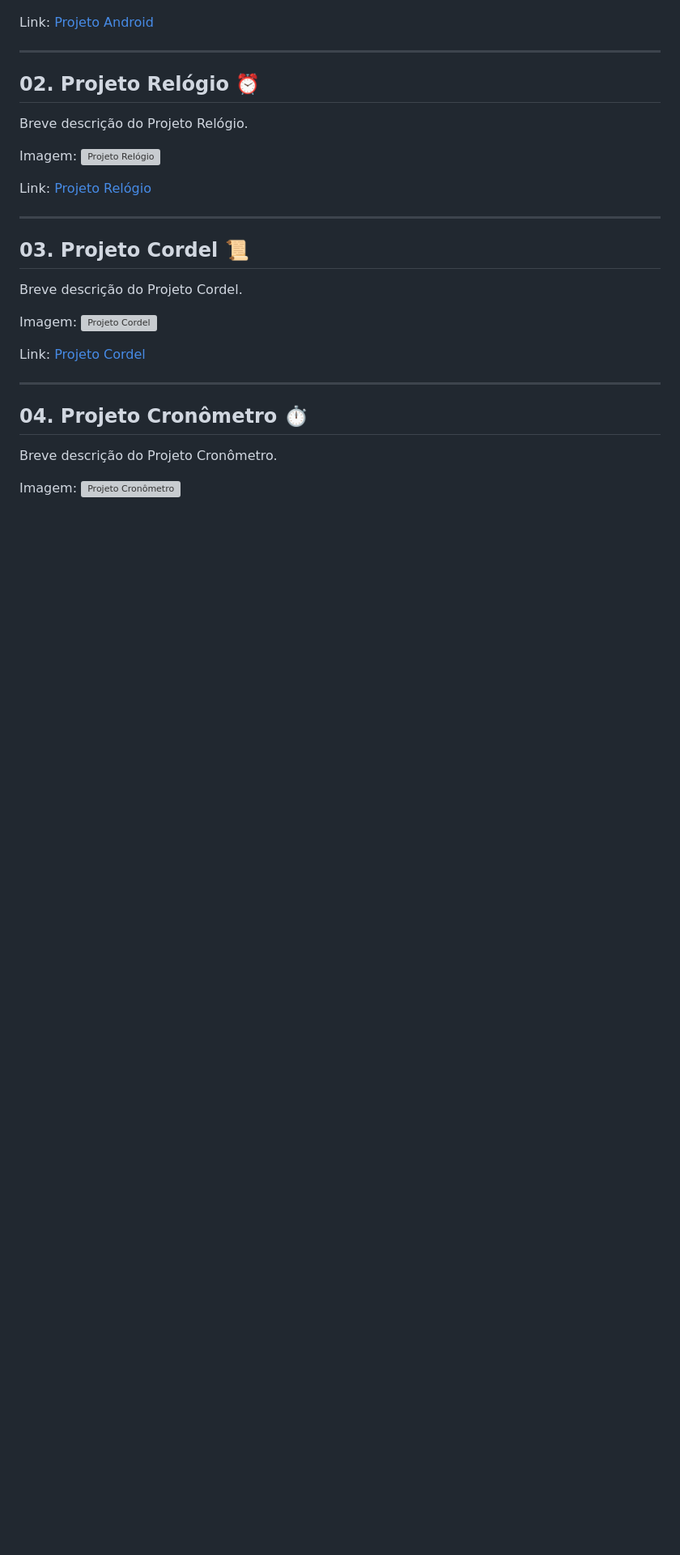
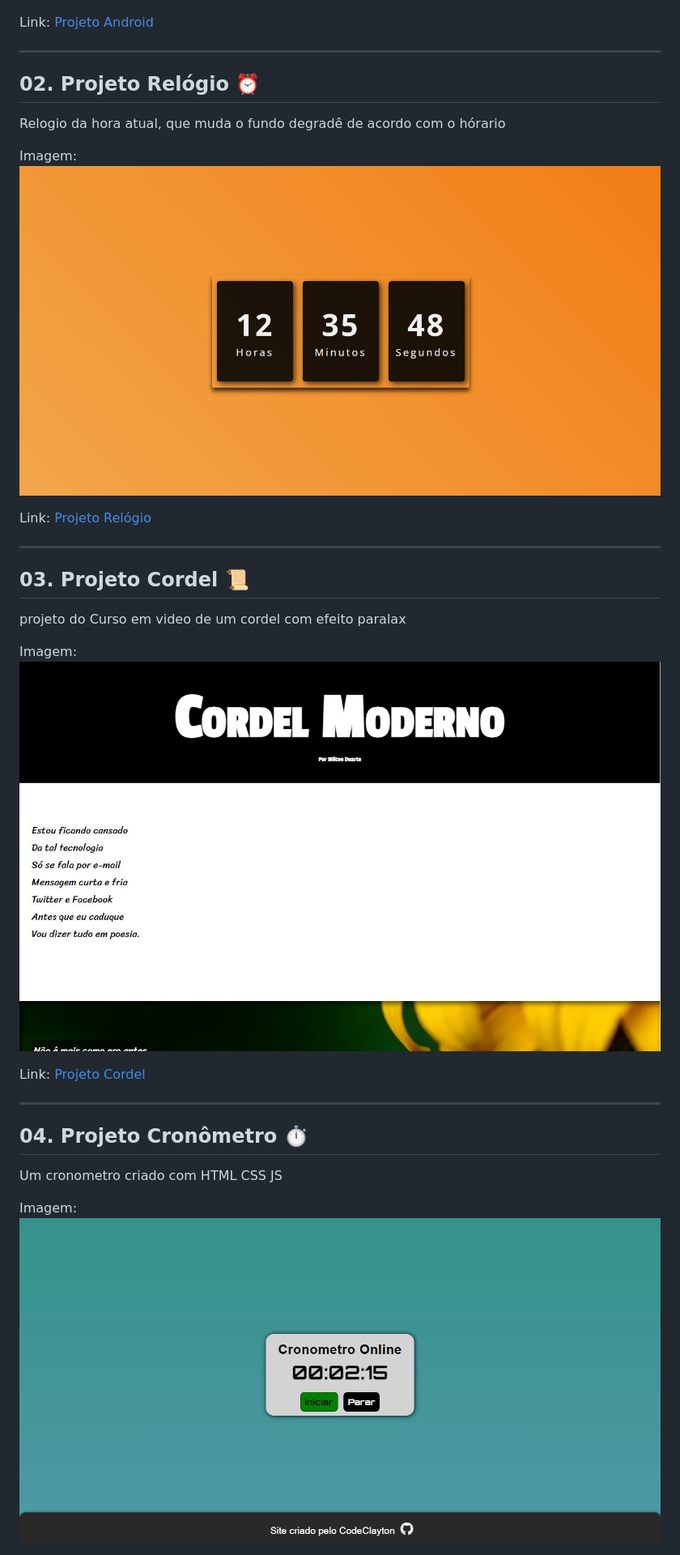
Before and after one commit to CodeClayton/Projetos-HTML-CSS-JS, a Markdown page: README.md, the part around the change printed below. Shown: that part at 81% size. Rendered like a GitHub page; pictures changed too: 02-Projeto-Relogio/Preview-Projeto-Relogio.JPG (added), 03-projeto-cordel/Preview-projeto-cordel.JPG (added), 04-projeto-cronometro/Preview-Projeto-Cronometro.JPG (added); blank space fills up the shorter version; grey boxes are pictures that could not be loaded.

```diff
--- a/README.md
+++ b/README.md
@@ -17,8 +17,8 @@ Link: [Projeto Android](https://github.com/seu-usuario/01-Projeto-Android)
 
 ## 02. Projeto Relógio ⏰
 
-Breve descrição do Projeto Relógio.
+Relogio da hora atual, que muda o fundo degradê de acordo com o hórario
 
 Imagem:
-![Projeto Relógio](link-da-imagem)
+![Projeto Relógio](02-Projeto-Relogio/Preview-Projeto-Relogio.JPG)
 
@@ -28,8 +28,8 @@ Link: [Projeto Relógio](https://github.com/seu-usuario/02-Projeto-Relogio)
 
 ## 03. Projeto Cordel :scroll:
 
-Breve descrição do Projeto Cordel.
+projeto do Curso em video de um cordel com efeito paralax
 
 Imagem:
-![Projeto Cordel](link-da-imagem)
+![Projeto Cordel](03-projeto-cordel/Preview-projeto-cordel.JPG)
 
@@ -39,8 +39,8 @@ Link: [Projeto Cordel](https://github.com/seu-usuario/03-Projeto-Cordel)
 
 ## 04. Projeto Cronômetro ⏱️
 
-Breve descrição do Projeto Cronômetro.
+Um cronometro criado com HTML CSS JS
 
 Imagem:
-![Projeto Cronômetro](link-da-imagem)
+![Projeto Cronômetro](04-projeto-cronometro/Preview-Projeto-Cronometro.JPG)
 
```
Also changed, not shown: other parts of README.md (+13 -8 lines), 05-Calculadora-Simples/Preview-Calculadora-Simples.JPG (added).
